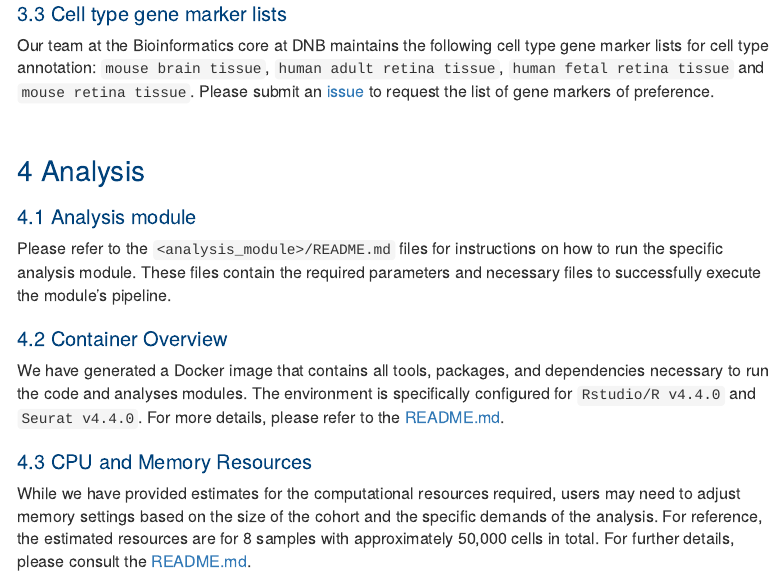
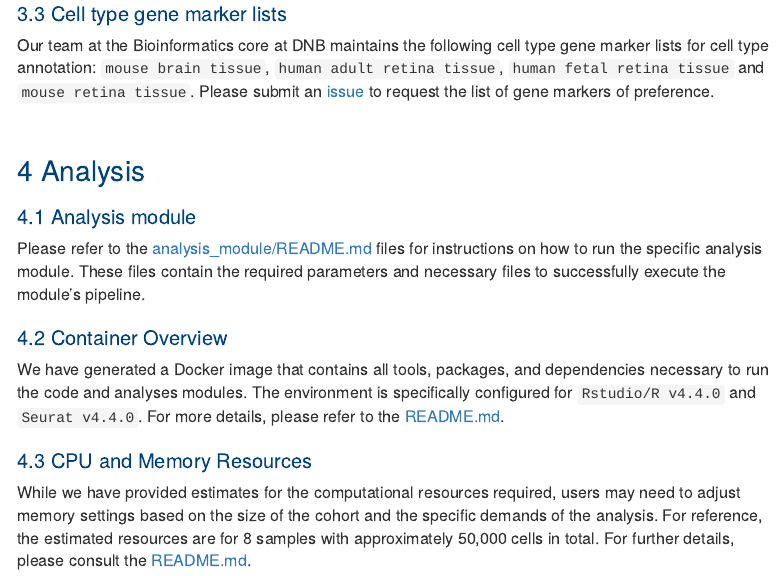
Before and after one commit to stjude-dnb-binfcore/trainings, an R Markdown document (courses/sc-rna-seq-snap-repo/tutorial/01-snap-repo-tutorial.Rmd): the page in a window 1100 px wide, from 1790 px down. Rendered offline with R 4.5, knitr and Pandoc, with nearby package versions; some code elsewhere in the file could not run offline; menus at the side of the page are left out.

Commit message:
Fxi typo

```diff
--- a/courses/sc-rna-seq-snap-repo/tutorial/01-snap-repo-tutorial.Rmd
+++ b/courses/sc-rna-seq-snap-repo/tutorial/01-snap-repo-tutorial.Rmd
@@ -149,7 +149,7 @@ Our team at the Bioinformatics core at DNB maintains the following cell type gen
 
 ## Analysis module
 
-Please refer to the `<analysis_module>/README.md` files for instructions on how to run the specific analysis module. These files contain the required parameters and necessary files to successfully execute the module’s pipeline.
+Please refer to the [analysis_module/README.md](https://github.com/stjude-dnb-binfcore/sc-rna-seq-snap/tree/main/analyses) files for instructions on how to run the specific analysis module. These files contain the required parameters and necessary files to successfully execute the module’s pipeline.
 
 ## Container Overview
 
```
Also changed, not shown: README.md, 3 other files.
